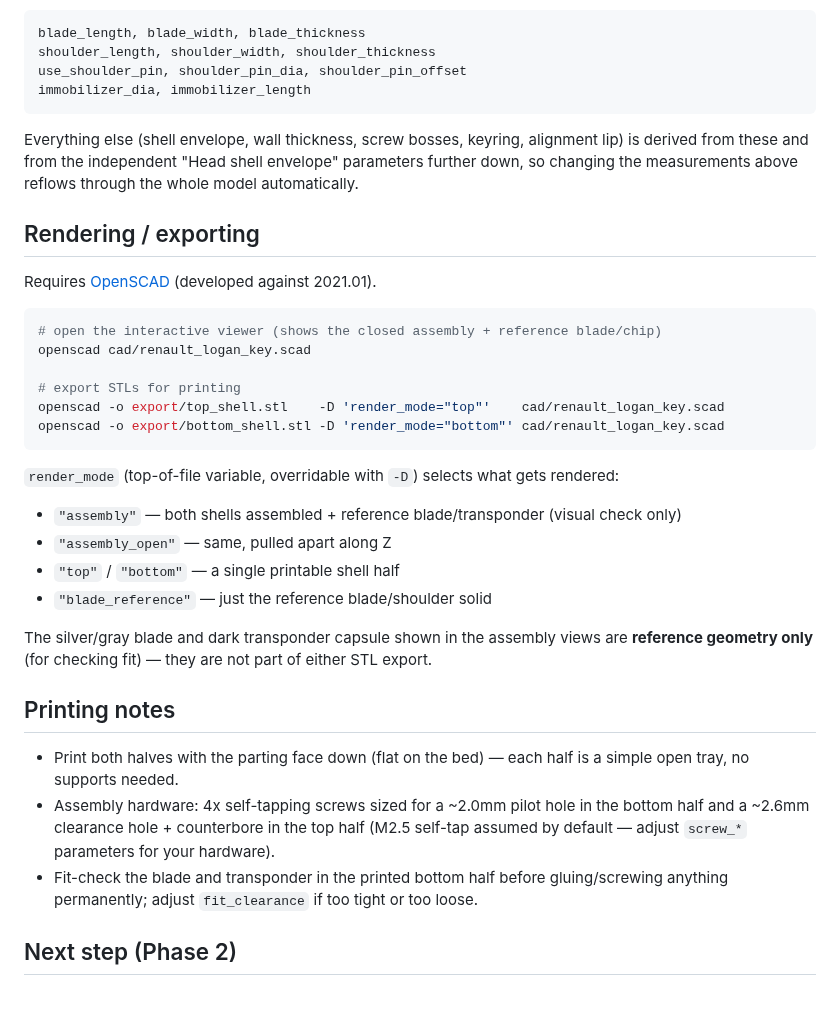
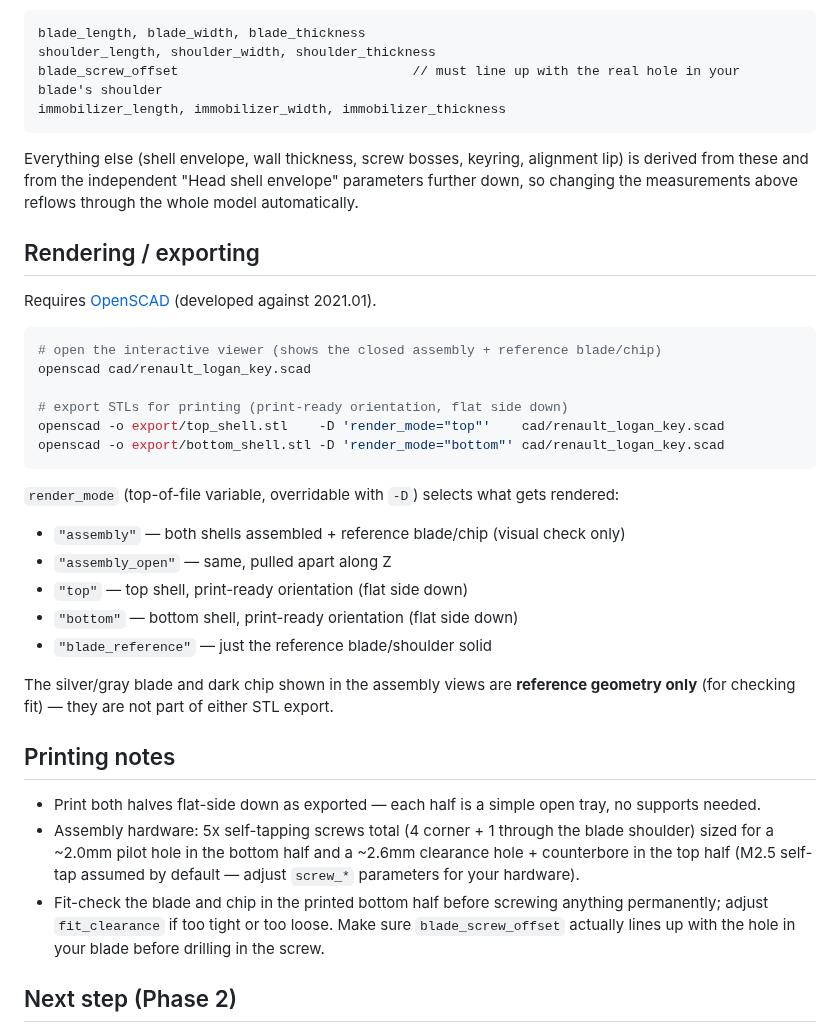
Before and after one commit to kijisky/3dmodel_RenaultLogan_key, a Markdown page: README.md, the part around one of its changes. GitHub-like rendering; blank space fills up the shorter version.

````diff
--- a/README.md
+++ b/README.md
@@ -60,8 +75,8 @@ a final part:
 ```openscad
 blade_length, blade_width, blade_thickness
 shoulder_length, shoulder_width, shoulder_thickness
-use_shoulder_pin, shoulder_pin_dia, shoulder_pin_offset
-immobilizer_dia, immobilizer_length
+blade_screw_offset                              // must line up with the real hole in your blade's shoulder
+immobilizer_length, immobilizer_width, immobilizer_thickness
 ```
 
 Everything else (shell envelope, wall thickness, screw bosses, keyring,
@@ -77,7 +92,7 @@ Requires [OpenSCAD](https://openscad.org/) (developed against 2021.01).
 # open the interactive viewer (shows the closed assembly + reference blade/chip)
 openscad cad/renault_logan_key.scad
 
-# export STLs for printing
+# export STLs for printing (print-ready orientation, flat side down)
 openscad -o export/top_shell.stl    -D 'render_mode="top"'    cad/renault_logan_key.scad
 openscad -o export/bottom_shell.stl -D 'render_mode="bottom"' cad/renault_logan_key.scad
 ```
@@ -85,26 +100,28 @@ openscad -o export/bottom_shell.stl -D 'render_mode="bottom"' cad/renault_logan_
 `render_mode` (top-of-file variable, overridable with `-D`) selects what
 gets rendered:
 
-- `"assembly"` — both shells assembled + reference blade/transponder (visual check only)
+- `"assembly"` — both shells assembled + reference blade/chip (visual check only)
 - `"assembly_open"` — same, pulled apart along Z
-- `"top"` / `"bottom"` — a single printable shell half
+- `"top"` — top shell, print-ready orientation (flat side down)
+- `"bottom"` — bottom shell, print-ready orientation (flat side down)
 - `"blade_reference"` — just the reference blade/shoulder solid
 
-The silver/gray blade and dark transponder capsule shown in the assembly
-views are **reference geometry only** (for checking fit) — they are not
-part of either STL export.
+The silver/gray blade and dark chip shown in the assembly views are
+**reference geometry only** (for checking fit) — they are not part of
+either STL export.
 
 ## Printing notes
 
-- Print both halves with the parting face down (flat on the bed) — each
-  half is a simple open tray, no supports needed.
-- Assembly hardware: 4x self-tapping screws sized for a ~2.0mm pilot hole
-  in the bottom half and a ~2.6mm clearance hole + counterbore in the top
-  half (M2.5 self-tap assumed by default — adjust `screw_*` parameters for
-  your hardware).
-- Fit-check the blade and transponder in the printed bottom half before
-  gluing/screwing anything permanently; adjust `fit_clearance` if too tight
-  or too loose.
+- Print both halves flat-side down as exported — each half is a simple
+  open tray, no supports needed.
+- Assembly hardware: 5x self-tapping screws total (4 corner + 1 through the
+  blade shoulder) sized for a ~2.0mm pilot hole in the bottom half and a
+  ~2.6mm clearance hole + counterbore in the top half (M2.5 self-tap
+  assumed by default — adjust `screw_*` parameters for your hardware).
+- Fit-check the blade and chip in the printed bottom half before
+  screwing anything permanently; adjust `fit_clearance` if too tight or
+  too loose. Make sure `blade_screw_offset` actually lines up with the
+  hole in your blade before drilling in the screw.
 
 ## Next step (Phase 2)
 
````
Also changed, not shown: other parts of README.md (+35 -20 lines), docs/renders/assembly_closed.png, docs/renders/assembly_open.png, docs/renders/bottom_shell.png, docs/renders/top_shell.png, 3 other files.
